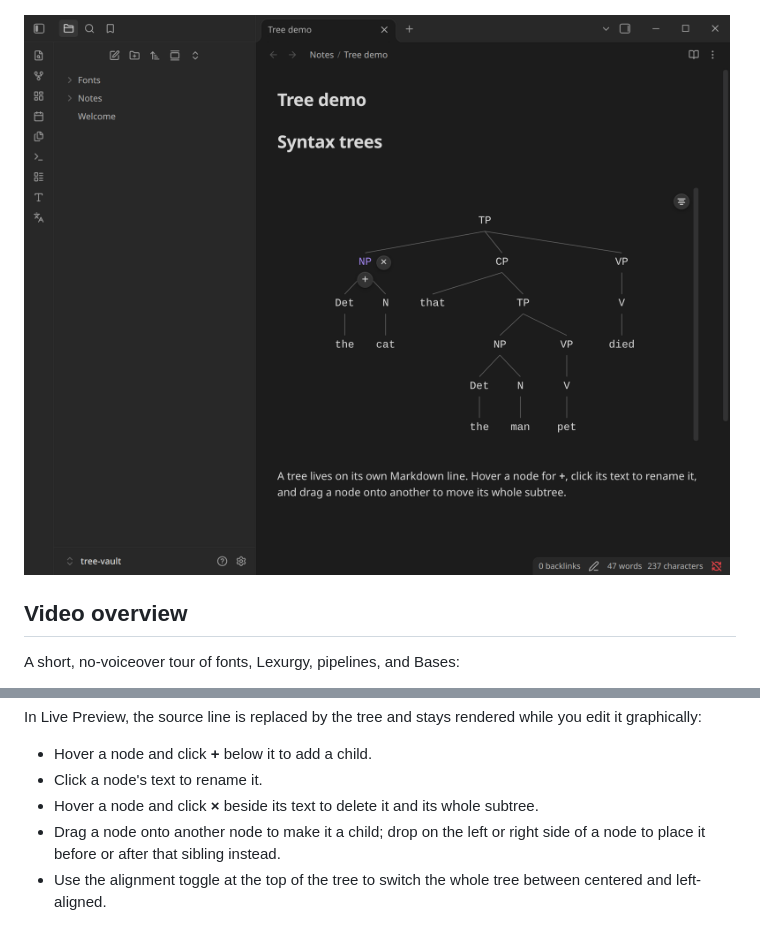
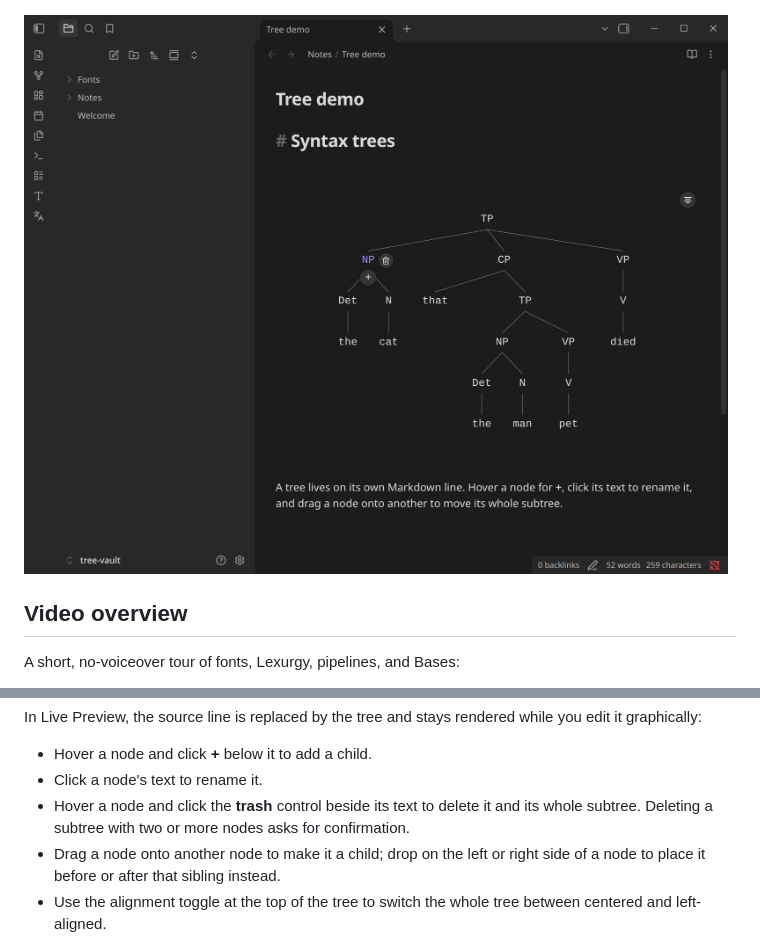
Before and after one commit to KeylimeVI/Langscape, a Markdown page: README.md, 2 parts joined by grey strips. GitHub-like rendering; pictures changed too: docs/screenshots/syntax-tree.png.

Commit message:
Fix tree editing, deletion, and control layout

```diff
--- a/README.md
+++ b/README.md
@@ -168,7 +168,7 @@ In Live Preview, the source line is replaced by the tree and stays rendered whil
 
 - Hover a node and click **+** below it to add a child.
 - Click a node's text to rename it.
-- Hover a node and click **×** beside its text to delete it and its whole subtree.
+- Hover a node and click the **trash** control beside its text to delete it and its whole subtree. Deleting a subtree with two or more nodes asks for confirmation.
 - Drag a node onto another node to make it a child; drop on the left or right side of a node to place it before or after that sibling instead.
 - Use the alignment toggle at the top of the tree to switch the whole tree between centered and left-aligned.
 
```
Also changed, not shown: 8 other files.
